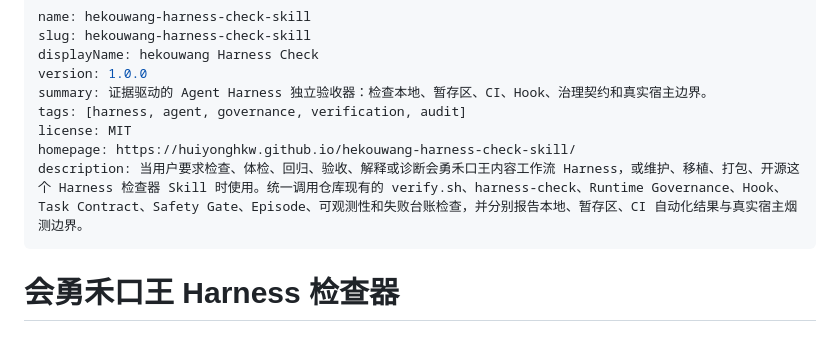
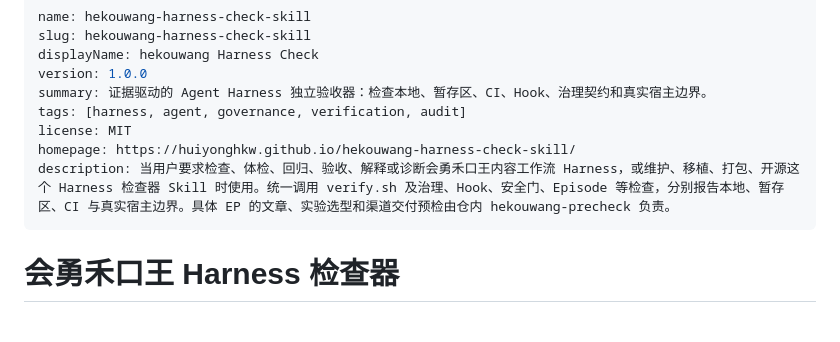
Before and after one commit to huiyonghkw/hekouwang-harness-check-skill, a Markdown page: SKILL.md, the part around the change. GitHub-like rendering.

```diff
--- a/SKILL.md
+++ b/SKILL.md
@@ -7,7 +7,7 @@ summary: 证据驱动的 Agent Harness 独立验收器：检查本地、暂存
 tags: [harness, agent, governance, verification, audit]
 license: MIT
 homepage: https://huiyonghkw.github.io/hekouwang-harness-check-skill/
-description: 当用户要求检查、体检、回归、验收、解释或诊断会勇禾口王内容工作流 Harness，或维护、移植、打包、开源这个 Harness 检查器 Skill 时使用。统一调用仓库现有的 verify.sh、harness-check、Runtime Governance、Hook、Task Contract、Safety Gate、Episode、可观测性和失败台账检查，并分别报告本地、暂存区、CI 自动化结果与真实宿主烟测边界。
+description: 当用户要求检查、体检、回归、验收、解释或诊断会勇禾口王内容工作流 Harness，或维护、移植、打包、开源这个 Harness 检查器 Skill 时使用。统一调用 verify.sh 及治理、Hook、安全门、Episode 等检查，分别报告本地、暂存区、CI 与真实宿主边界。具体 EP 的文章、实验选型和渠道交付预检由仓内 hekouwang-precheck 负责。
 ---
 
 # 会勇禾口王 Harness 检查器
```
Also changed, not shown: README.md (+2 -0 lines).
